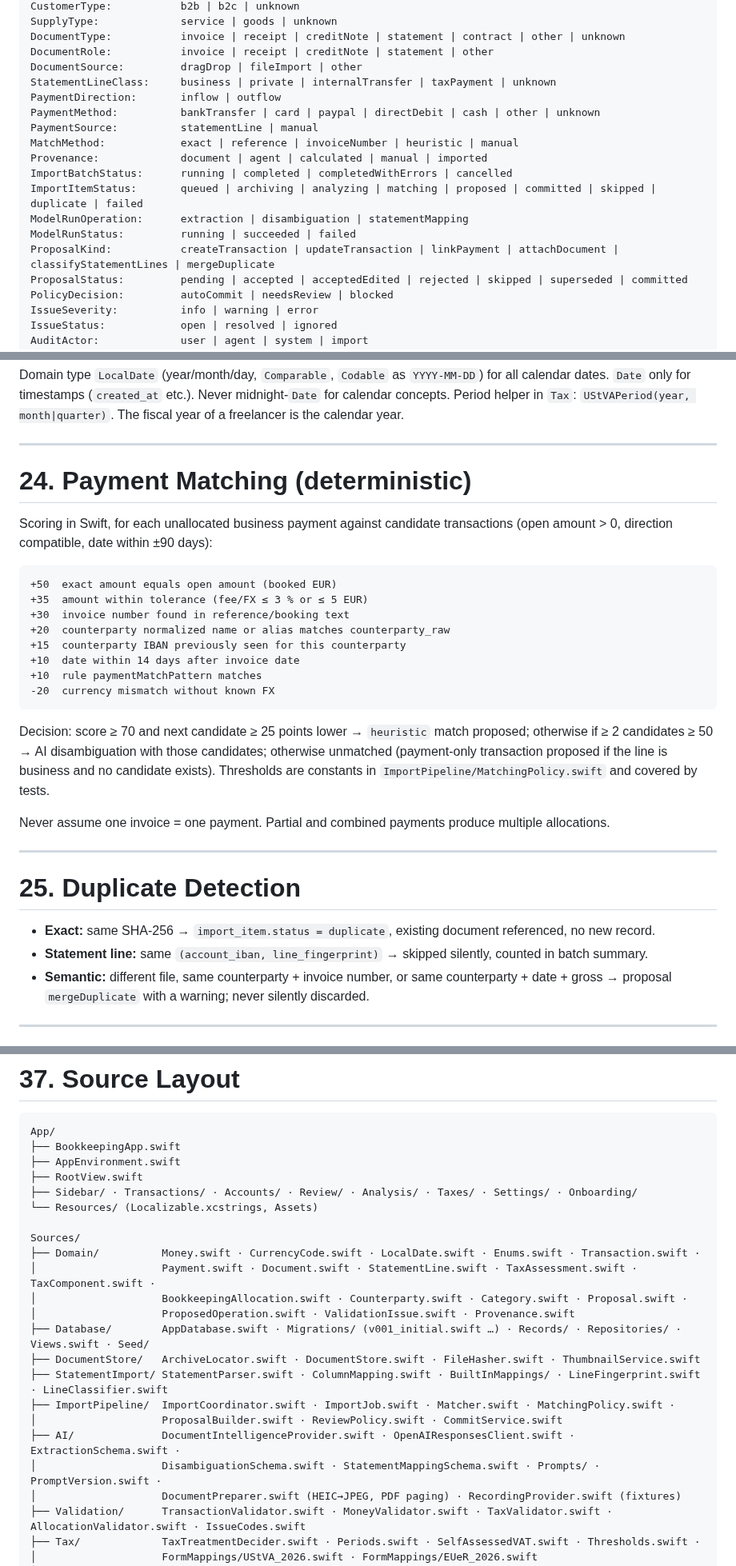
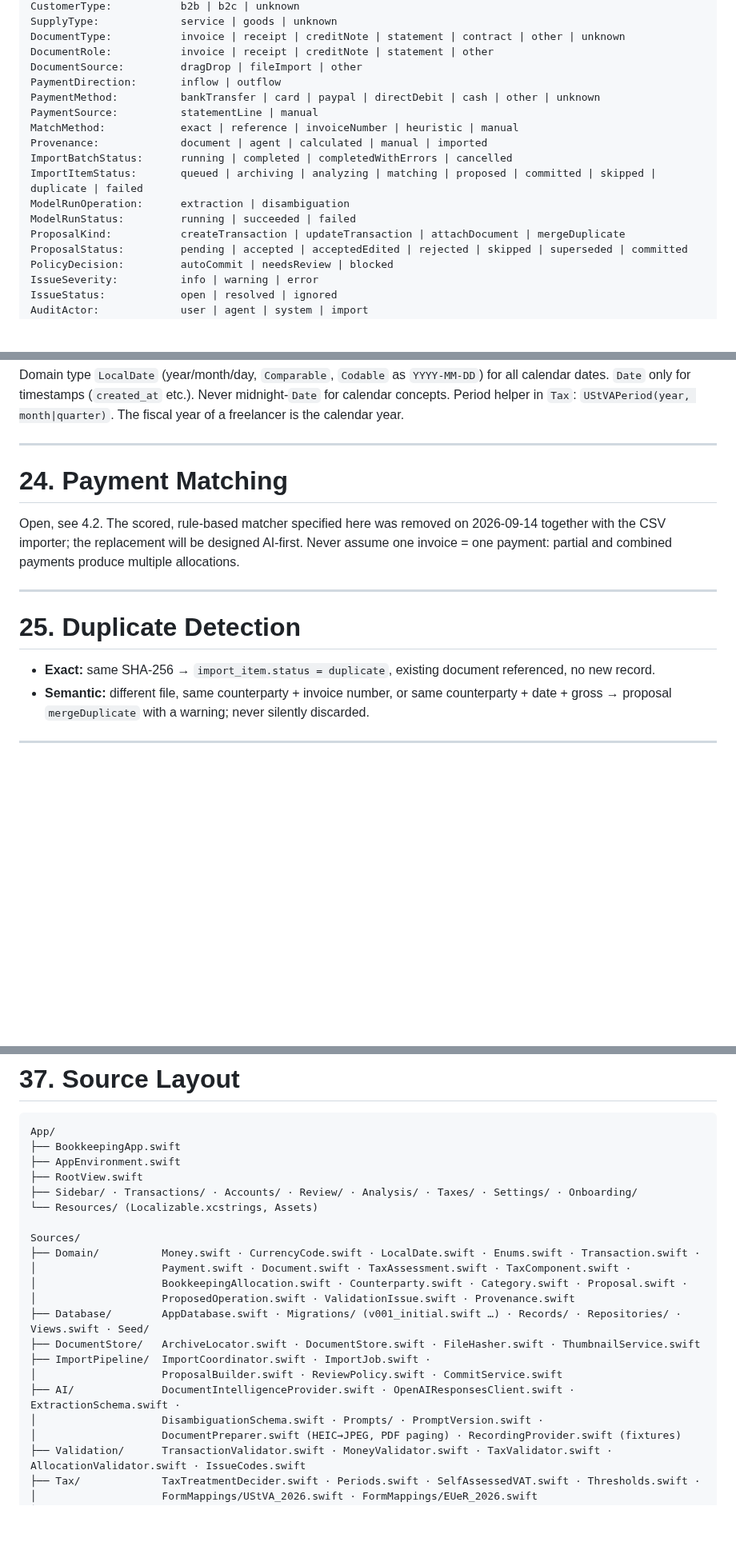
Before and after one commit to pietz/pfennig, a Markdown page: concept.md, 3 parts joined by grey strips. Shown at 80% size. Rendered like a GitHub page; blank space fills up the shorter version.

````diff
--- a/concept.md
+++ b/concept.md
@@ -1101,7 +1063,6 @@ SupplyType:             service | goods | unknown
 DocumentType:           invoice | receipt | creditNote | statement | contract | other | unknown
 DocumentRole:           invoice | receipt | creditNote | statement | other
 DocumentSource:         dragDrop | fileImport | other
-StatementLineClass:     business | private | internalTransfer | taxPayment | unknown
 PaymentDirection:       inflow | outflow
 PaymentMethod:          bankTransfer | card | paypal | directDebit | cash | other | unknown
 PaymentSource:          statementLine | manual
@@ -1109,9 +1070,9 @@ MatchMethod:            exact | reference | invoiceNumber | heuristic | manual
 Provenance:             document | agent | calculated | manual | imported
 ImportBatchStatus:      running | completed | completedWithErrors | cancelled
 ImportItemStatus:       queued | archiving | analyzing | matching | proposed | committed | skipped | duplicate | failed
-ModelRunOperation:      extraction | disambiguation | statementMapping
+ModelRunOperation:      extraction | disambiguation
 ModelRunStatus:         running | succeeded | failed
-ProposalKind:           createTransaction | updateTransaction | linkPayment | attachDocument | classifyStatementLines | mergeDuplicate
+ProposalKind:           createTransaction | updateTransaction | attachDocument | mergeDuplicate
 ProposalStatus:         pending | accepted | acceptedEdited | rejected | skipped | superseded | committed
 PolicyDecision:         autoCommit | needsReview | blocked
 IssueSeverity:          info | warning | error
@@ -1192,31 +1152,18 @@ Domain type `LocalDate` (year/month/day, `Comparable`, `Codable` as `YYYY-MM-DD`
 
 ---
 
-# 24. Payment Matching (deterministic)
-
-Scoring in Swift, for each unallocated business payment against candidate transactions (open amount > 0, direction compatible, date within ±90 days):
-
-```text
-+50  exact amount equals open amount (booked EUR)
-+35  amount within tolerance (fee/FX ≤ 3 % or ≤ 5 EUR)
-+30  invoice number found in reference/booking text
-+20  counterparty normalized name or alias matches counterparty_raw
-+15  counterparty IBAN previously seen for this counterparty
-+10  date within 14 days after invoice date
-+10  rule paymentMatchPattern matches
--20  currency mismatch without known FX
-```
-
-Decision: score ≥ 70 and next candidate ≥ 25 points lower → `heuristic` match proposed; otherwise if ≥ 2 candidates ≥ 50 → AI disambiguation with those candidates; otherwise unmatched (payment-only transaction proposed if the line is business and no candidate exists). Thresholds are constants in `ImportPipeline/MatchingPolicy.swift` and covered by tests.
-
-Never assume one invoice = one payment. Partial and combined payments produce multiple allocations.
+# 24. Payment Matching
+
+Open, see 4.2. The scored, rule-based matcher specified here was removed on
+2026-09-14 together with the CSV importer; the replacement will be designed
+AI-first. Never assume one invoice = one payment: partial and combined
+payments produce multiple allocations.
 
 ---
 
 # 25. Duplicate Detection
 
 - **Exact:** same SHA-256 → `import_item.status = duplicate`, existing document referenced, no new record.
-- **Statement line:** same `(account_iban, line_fingerprint)` → skipped silently, counted in batch summary.
 - **Semantic:** different file, same counterparty + invoice number, or same counterparty + date + gross → proposal `mergeDuplicate` with a warning; never silently discarded.
 
 ---
@@ -1395,16 +1340,15 @@ App/
 
 Sources/
 ├── Domain/          Money.swift · CurrencyCode.swift · LocalDate.swift · Enums.swift · Transaction.swift ·
-│                    Payment.swift · Document.swift · StatementLine.swift · TaxAssessment.swift · TaxComponent.swift ·
+│                    Payment.swift · Document.swift · TaxAssessment.swift · TaxComponent.swift ·
 │                    BookkeepingAllocation.swift · Counterparty.swift · Category.swift · Proposal.swift ·
 │                    ProposedOperation.swift · ValidationIssue.swift · Provenance.swift
 ├── Database/        AppDatabase.swift · Migrations/ (v001_initial.swift …) · Records/ · Repositories/ · Views.swift · Seed/
 ├── DocumentStore/   ArchiveLocator.swift · DocumentStore.swift · FileHasher.swift · ThumbnailService.swift
-├── StatementImport/ StatementParser.swift · ColumnMapping.swift · BuiltInMappings/ · LineFingerprint.swift · LineClassifier.swift
-├── ImportPipeline/  ImportCoordinator.swift · ImportJob.swift · Matcher.swift · MatchingPolicy.swift ·
+├── ImportPipeline/  ImportCoordinator.swift · ImportJob.swift ·
 │                    ProposalBuilder.swift · ReviewPolicy.swift · CommitService.swift
 ├── AI/              DocumentIntelligenceProvider.swift · OpenAIResponsesClient.swift · ExtractionSchema.swift ·
-│                    DisambiguationSchema.swift · StatementMappingSchema.swift · Prompts/ · PromptVersion.swift ·
+│                    DisambiguationSchema.swift · Prompts/ · PromptVersion.swift ·
 │                    DocumentPreparer.swift (HEIC→JPEG, PDF paging) · RecordingProvider.swift (fixtures)
 ├── Validation/      TransactionValidator.swift · MoneyValidator.swift · TaxValidator.swift · AllocationValidator.swift · IssueCodes.swift
 ├── Tax/             TaxTreatmentDecider.swift · Periods.swift · SelfAssessedVAT.swift · Thresholds.swift ·
````
Also changed, not shown: other parts of concept.md (+33 -77 lines), AGENTS.md (+3 -3 lines), docs/backlog.md (+1 -1 lines).
